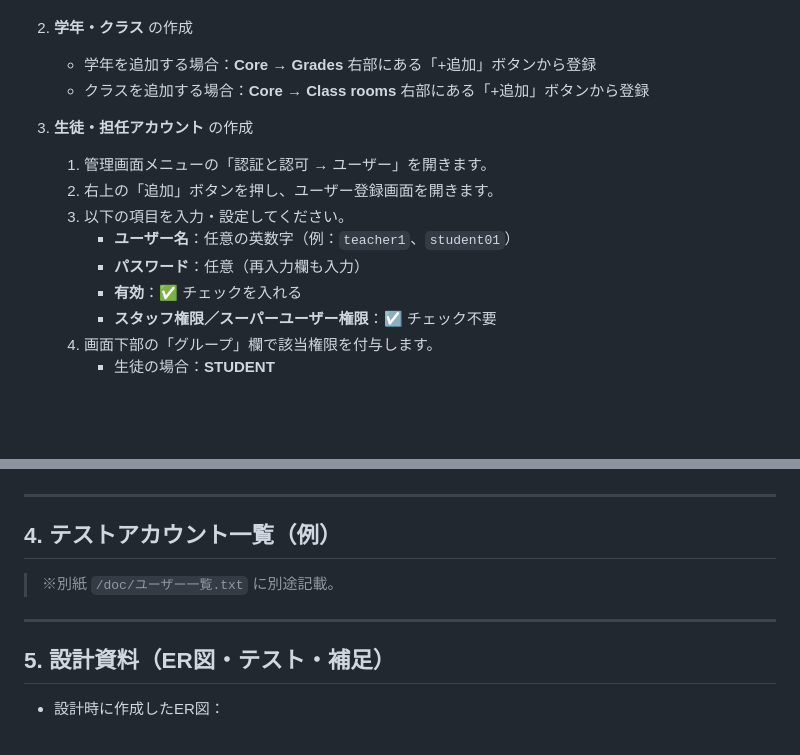
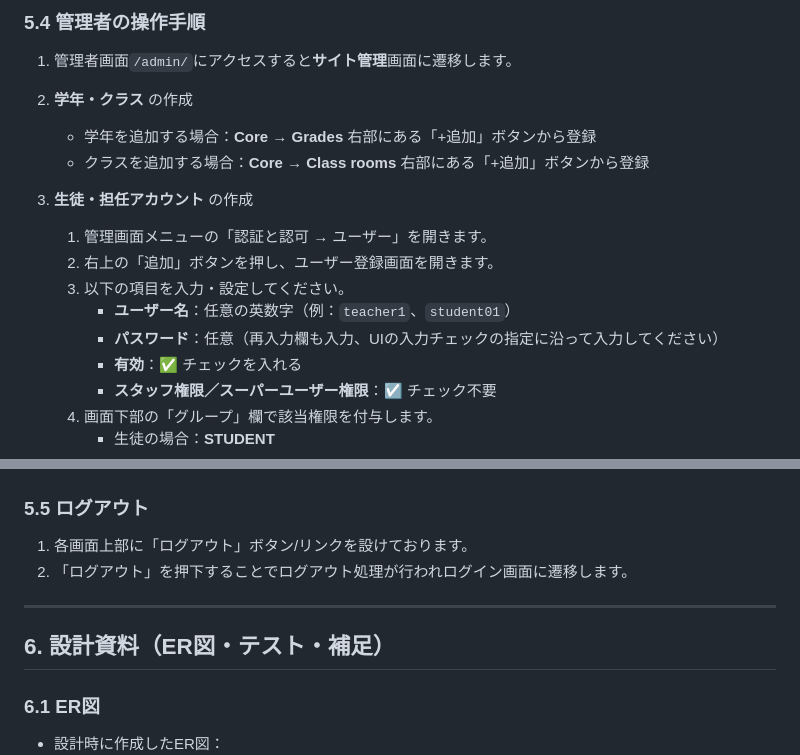
Before and after one commit to Saku-Uezt/jpt-intern-schoolcomms, a Markdown page: doc/Web課題_運用マニュアル.md, 2 parts joined by grey strips. Drawn GitHub-style; blank space fills up the shorter version.

```diff
--- a/doc/Web課題_運用マニュアル.md
+++ b/doc/Web課題_運用マニュアル.md
@@ -55,3 +84,5 @@
+### 5.4 管理者の操作手順
+1. 管理者画面`/admin/`にアクセスすると**サイト管理**画面に遷移します。
 
 2. **学年・クラス** の作成
    - 学年を追加する場合：**Core → Grades** 右部にある「+追加」ボタンから登録
@@ -62,7 +93,7 @@
    2. 右上の「追加」ボタンを押し、ユーザー登録画面を開きます。
    3. 以下の項目を入力・設定してください。
       - **ユーザー名**：任意の英数字（例：`teacher1`、`student01`）
-      - **パスワード**：任意（再入力欄も入力）
+      - **パスワード**：任意（再入力欄も入力、UIの入力チェックの指定に沿って入力してください）
       - **有効**：✅ チェックを入れる
       - **スタッフ権限／スーパーユーザー権限**：☑ チェック不要
    4. 画面下部の「グループ」欄で該当権限を付与します。
@@ -74,15 +105,14 @@
 > ※ 詳細な画面操作は下図を参照してください。
 > ![ユーザー権限付与](manual/ユーザー権限付与.png)
 
----
-
-## 4. テストアカウント一覧（例）
-
-> ※別紙 `/doc/ユーザー一覧.txt` に別途記載。
+### 5.5 ログアウト
+1. 各画面上部に「ログアウト」ボタン/リンクを設けております。
+2. 「ログアウト」を押下することでログアウト処理が行われログイン画面に遷移します。
 
 ---
 
-## 5. 設計資料（ER図・テスト・補足）
+## 6. 設計資料（ER図・テスト・補足）
 
+### 6.1 ER図
 - 設計時に作成したER図：
 ![ER図](er/Web課題_ER図.png)
```
Also changed, not shown: other parts of doc/Web課題_運用マニュアル.md (+56 -25 lines), doc/manual/先生アカウント_履歴.png (added), doc/manual/先生アカウント_既読前.png (added), doc/manual/先生アカウント_既読後.png (added), doc/manual/生徒連絡帳履歴.png (added), doc/manual/生徒連絡帳提出1.png (added), doc/manual/生徒連絡帳提出2.png (added).
